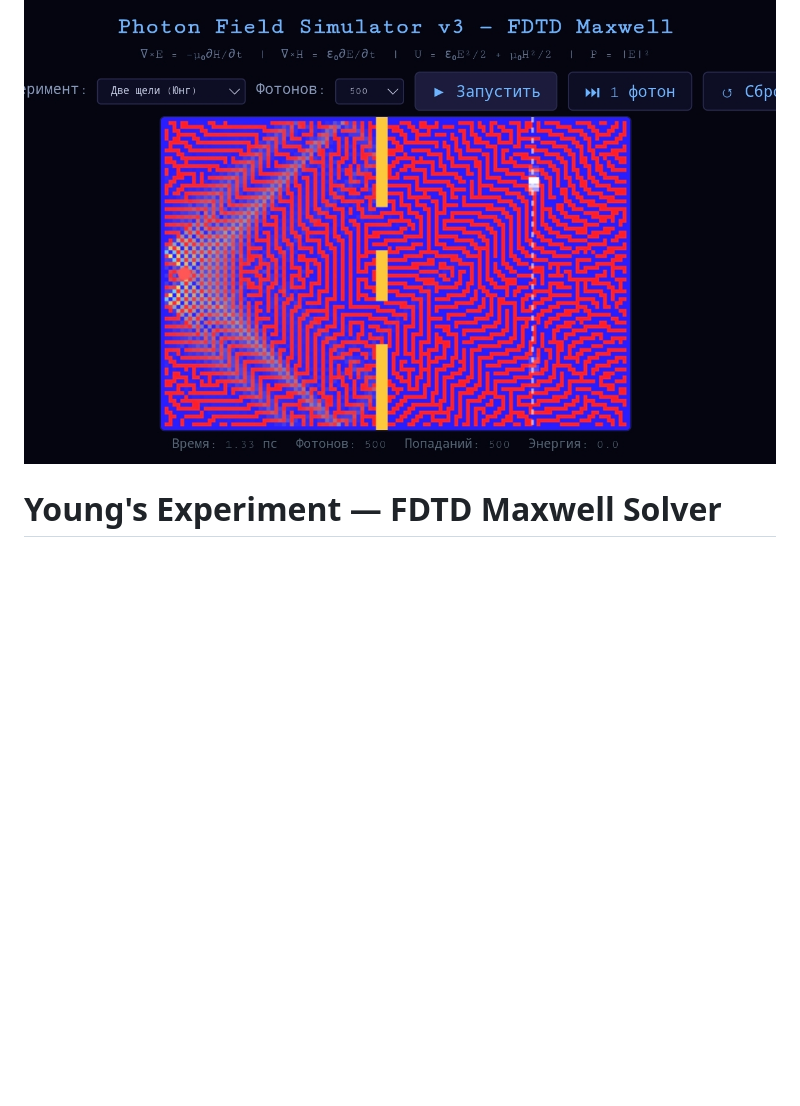
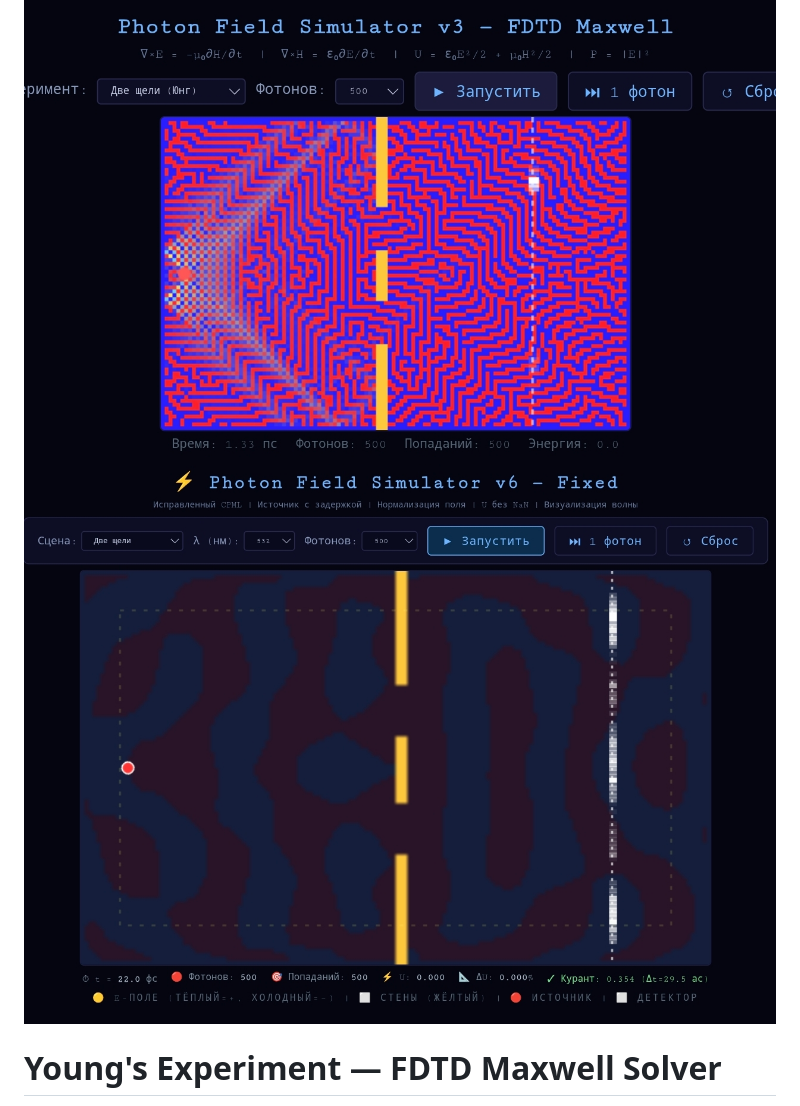
Before and after one commit to Pamblus/WaveLab, a Markdown page: Young-Experiment-FDTD/README.md, the part around the change. GitHub-like rendering; blank space fills up the shorter version.

Commit message:
Add second image for Young's Experiment FDTD

```diff
--- a/Young-Experiment-FDTD/README.md
+++ b/Young-Experiment-FDTD/README.md
@@ -1,4 +1,5 @@
 ![Young's Experiment FDTD](Young-Experiment-FDTD.jpg)
+![Young's Experiment FDTDv2](Young-Experiment-FDTDv2.jpg)
 
 # Young's Experiment — FDTD Maxwell Solver
 
```
